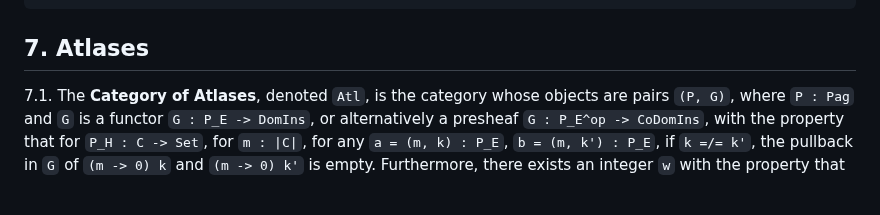
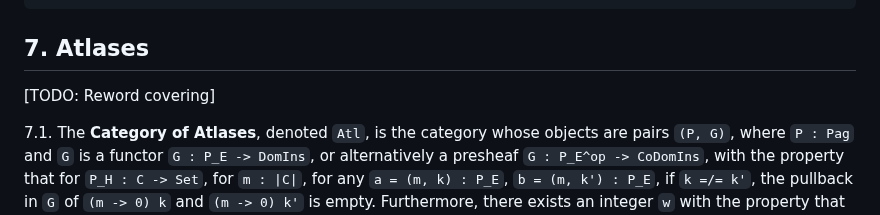
Before and after one commit to qualiascript/datra, a Markdown page: datra.md, the part around the change. Rendered like a GitHub page; blank space fills up the shorter version.

````diff
--- a/datra.md
+++ b/datra.md
@@ -59,6 +59,8 @@ T                      T
 ```
 
 ## 7. Atlases
+
+[TODO: Reword covering]
 
 7.1. The **Category of Atlases**, denoted `Atl`, is the category whose objects are pairs `(P, G)`, where `P : Pag`
 and `G` is a functor `G : P_E -> DomIns`, or alternatively a presheaf `G : P_E^op -> CoDomIns`, with the property that
````
